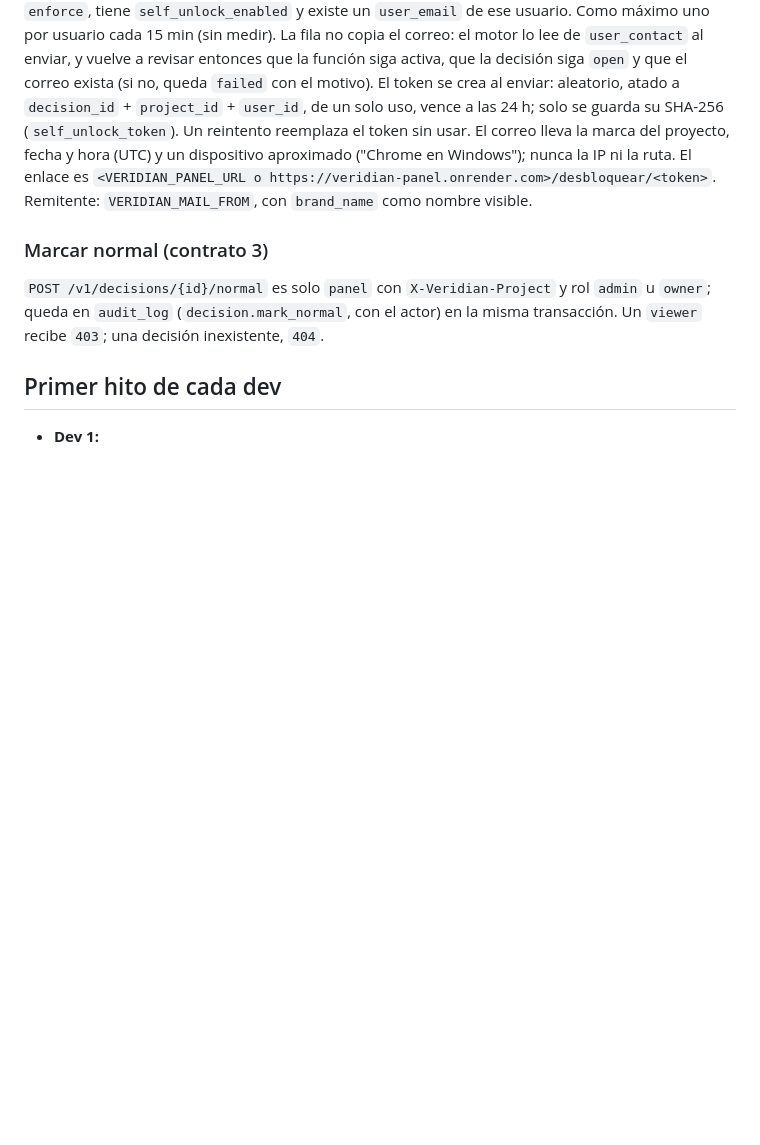
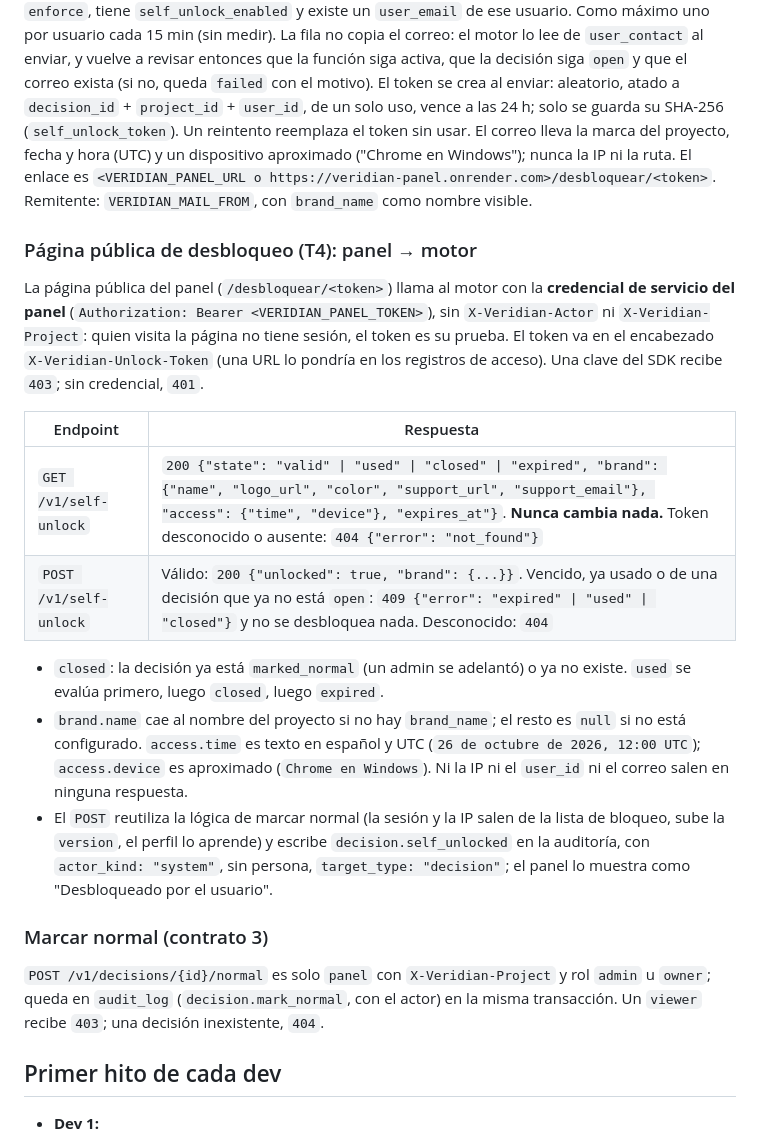
Before and after one commit to Juanalv1/veridian, a Markdown page: docs/REPARTO.md, the part around the change. Rendered like a GitHub page; blank space fills up the shorter version.

Commit message:
feat(engine): token endpoints for the self-unlock page, audited as decision.self_unlocked

```diff
--- a/docs/REPARTO.md
+++ b/docs/REPARTO.md
@@ -467,6 +467,19 @@ Cada `block` encola un correo para cada `owner` y `admin` de la organización de
 
 Cada `block` encola, en la misma transacción y en la misma bandeja (`notifications`, `kind = 'email'`, `purpose = 'self_unlock'`), un correo al **usuario bloqueado** si el proyecto está en `enforce`, tiene `self_unlock_enabled` y existe un `user_email` de ese usuario. Como máximo uno por usuario cada 15 min (sin medir). La fila no copia el correo: el motor lo lee de `user_contact` al enviar, y vuelve a revisar entonces que la función siga activa, que la decisión siga `open` y que el correo exista (si no, queda `failed` con el motivo). El token se crea al enviar: aleatorio, atado a `decision_id` + `project_id` + `user_id`, de un solo uso, vence a las 24 h; solo se guarda su SHA-256 (`self_unlock_token`). Un reintento reemplaza el token sin usar. El correo lleva la marca del proyecto, fecha y hora (UTC) y un dispositivo aproximado ("Chrome en Windows"); nunca la IP ni la ruta. El enlace es `<VERIDIAN_PANEL_URL o https://veridian-panel.onrender.com>/desbloquear/<token>`. Remitente: `VERIDIAN_MAIL_FROM`, con `brand_name` como nombre visible.
 
+### Página pública de desbloqueo (T4): panel → motor
+
+La página pública del panel (`/desbloquear/<token>`) llama al motor con la **credencial de servicio del panel** (`Authorization: Bearer <VERIDIAN_PANEL_TOKEN>`), sin `X-Veridian-Actor` ni `X-Veridian-Project`: quien visita la página no tiene sesión, el token es su prueba. El token va en el encabezado `X-Veridian-Unlock-Token` (una URL lo pondría en los registros de acceso). Una clave del SDK recibe `403`; sin credencial, `401`.
+
+| Endpoint | Respuesta |
+|---|---|
+| `GET /v1/self-unlock` | `200 {"state": "valid" \| "used" \| "closed" \| "expired", "brand": {"name", "logo_url", "color", "support_url", "support_email"}, "access": {"time", "device"}, "expires_at"}`. **Nunca cambia nada.** Token desconocido o ausente: `404 {"error": "not_found"}` |
+| `POST /v1/self-unlock` | Válido: `200 {"unlocked": true, "brand": {...}}`. Vencido, ya usado o de una decisión que ya no está `open`: `409 {"error": "expired" \| "used" \| "closed"}` y no se desbloquea nada. Desconocido: `404` |
+
+- `closed`: la decisión ya está `marked_normal` (un admin se adelantó) o ya no existe. `used` se evalúa primero, luego `closed`, luego `expired`.
+- `brand.name` cae al nombre del proyecto si no hay `brand_name`; el resto es `null` si no está configurado. `access.time` es texto en español y UTC (`26 de octubre de 2026, 12:00 UTC`); `access.device` es aproximado (`Chrome en Windows`). Ni la IP ni el `user_id` ni el correo salen en ninguna respuesta.
+- El `POST` reutiliza la lógica de marcar normal (la sesión y la IP salen de la lista de bloqueo, sube la `version`, el perfil lo aprende) y escribe `decision.self_unlocked` en la auditoría, con `actor_kind: "system"`, sin persona, `target_type: "decision"`; el panel lo muestra como "Desbloqueado por el usuario".
+
 ### Marcar normal (contrato 3)
 
 `POST /v1/decisions/{id}/normal` es solo `panel` con `X-Veridian-Project` y rol `admin` u `owner`; queda en `audit_log` (`decision.mark_normal`, con el actor) en la misma transacción. Un `viewer` recibe `403`; una decisión inexistente, `404`.
```
